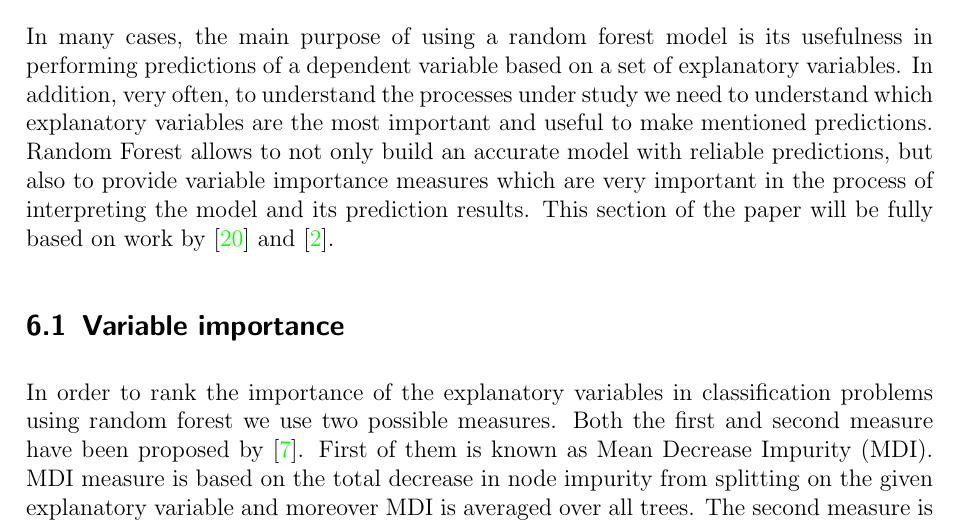
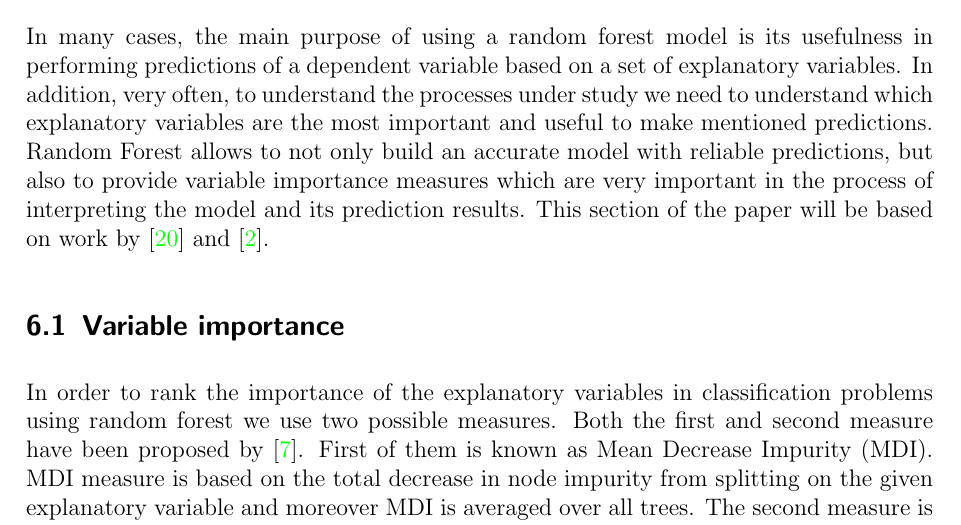
Before and after one commit to ArcadiusM/Research_Module, a LaTeX document (main.tex, which reads chapters/random_forest.tex): part of page 14 of 28, cut so that both start at the same text. Compiled offline with pdfLaTeX.

Commit message:
Update introduction of interpratation part vol.2

```diff
--- a/chapters/random_forest.tex
+++ b/chapters/random_forest.tex
@@ -245,7 +245,7 @@ based on a set of explanatory variables. In addition, very often, to understand
 which explanatory variables are the most important and useful to make mentioned predictions.
 Random Forest allows to not only build an accurate model with reliable predictions,
 but also to provide variable importance measures which are very important in the process of interpreting the model and
-its prediction results. This section of the paper will be fully based on work by \cite{louppe2013understanding}  and \cite{gerard2016foresttour}.
+its prediction results. This section of the paper will be based on work by \cite{louppe2013understanding}  and \cite{gerard2016foresttour}.
 
 \subsection{Variable importance}
 In order to rank the importance of the explanatory variables in classification problems using random forest
```
